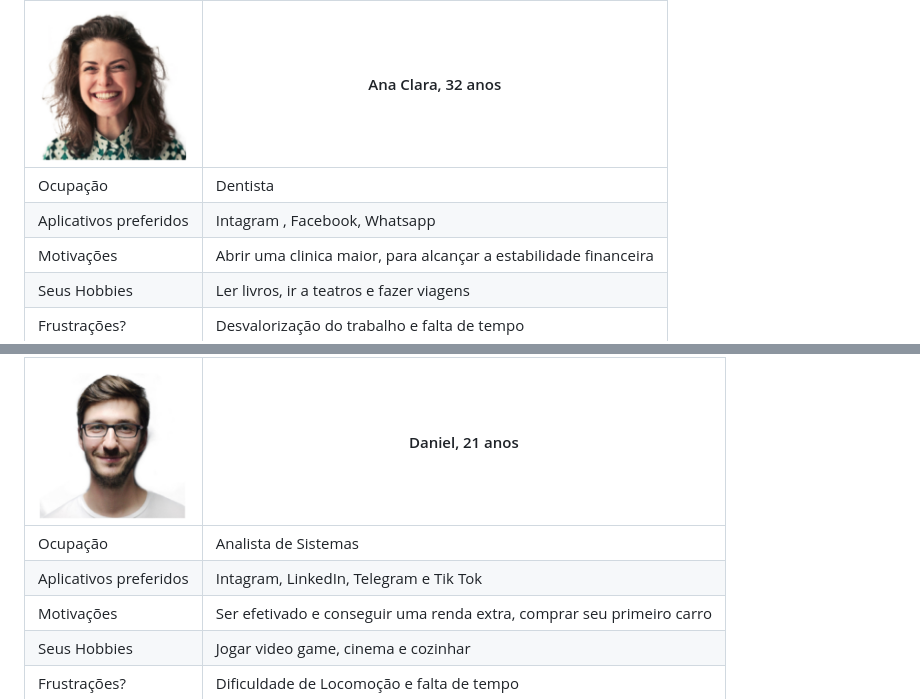
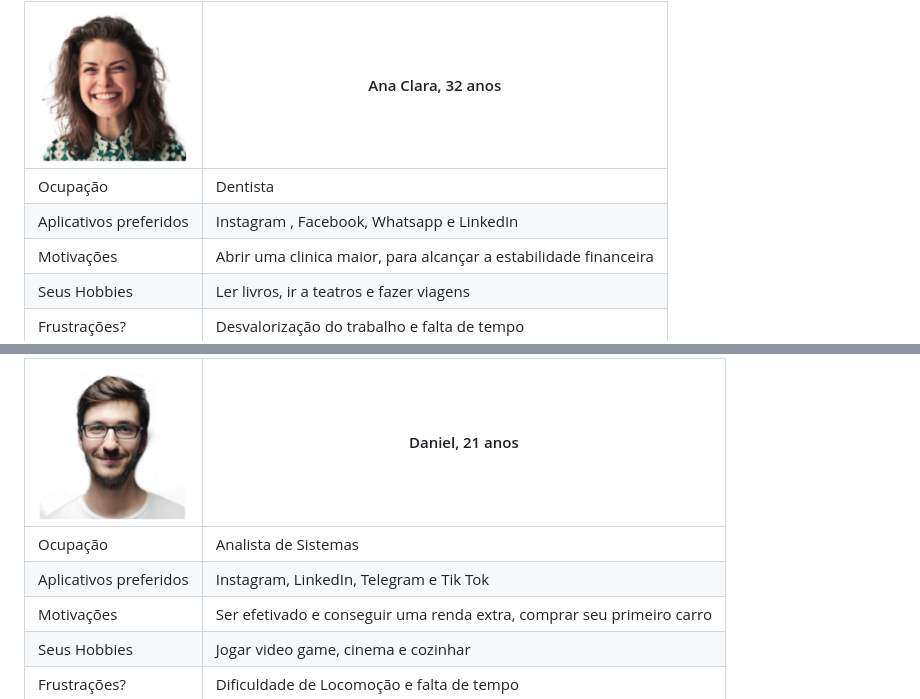
Before and after one commit to ICEI-PUC-Minas-PMV-ADS/pmv-ads-2023-2-e2-proj-int-t6-lifedrop, a Markdown page: docs/02-Especificação do Projeto.md, 2 parts joined by grey strips. Drawn GitHub-style.

```diff
--- a/docs/02-Especificação do Projeto.md
+++ b/docs/02-Especificação do Projeto.md
@@ -13,7 +13,7 @@ As personas levantadas durante o processo de entendimento do problema são apres
 <img src="/docs/img/Persona 1.png" width="150px"> | Ana Clara, 32 anos                                                                                     |
 | ------------------------------------------------------------------------------------------------------------------------ | ---------------------------------------------------------------------------------------------------------------------- |
 | Ocupação                                                                                                                 | Dentista |
-| Aplicativos preferidos                                                                                                   | Intagram , Facebook, Whatsapp |
+| Aplicativos preferidos                                                                                                   | Instagram , Facebook, Whatsapp e LinkedIn |
 | Motivações                                                                                                               | Abrir uma clinica maior, para alcançar a estabilidade financeira|
 | Seus Hobbies                                                                                                             | Ler livros, ir a teatros e fazer viagens |
 | Frustrações?                                                                                                             | Desvalorização do trabalho e falta de tempo |
@@ -22,7 +22,7 @@ As personas levantadas durante o processo de entendimento do problema são apres
 <img src="/docs/img/Persona 2.png" width="150px"> | Daniel, 21 anos                                                                                     |
 | ------------------------------------------------------------------------------------------------------------------------ | ---------------------------------------------------------------------------------------------------------------------- |
 | Ocupação                                                                                                                 | Analista de Sistemas |
-| Aplicativos preferidos                                                                                                   | Intagram, LinkedIn, Telegram e Tik Tok |
+| Aplicativos preferidos                                                                                                   | Instagram, LinkedIn, Telegram e Tik Tok |
 | Motivações                                                                                                               | Ser efetivado e conseguir uma renda extra, comprar seu primeiro carro |
 | Seus Hobbies                                                                                                             | Jogar video game, cinema e cozinhar |
 | Frustrações?                                                                                                             | Dificuldade de Locomoção e falta de tempo |
```
